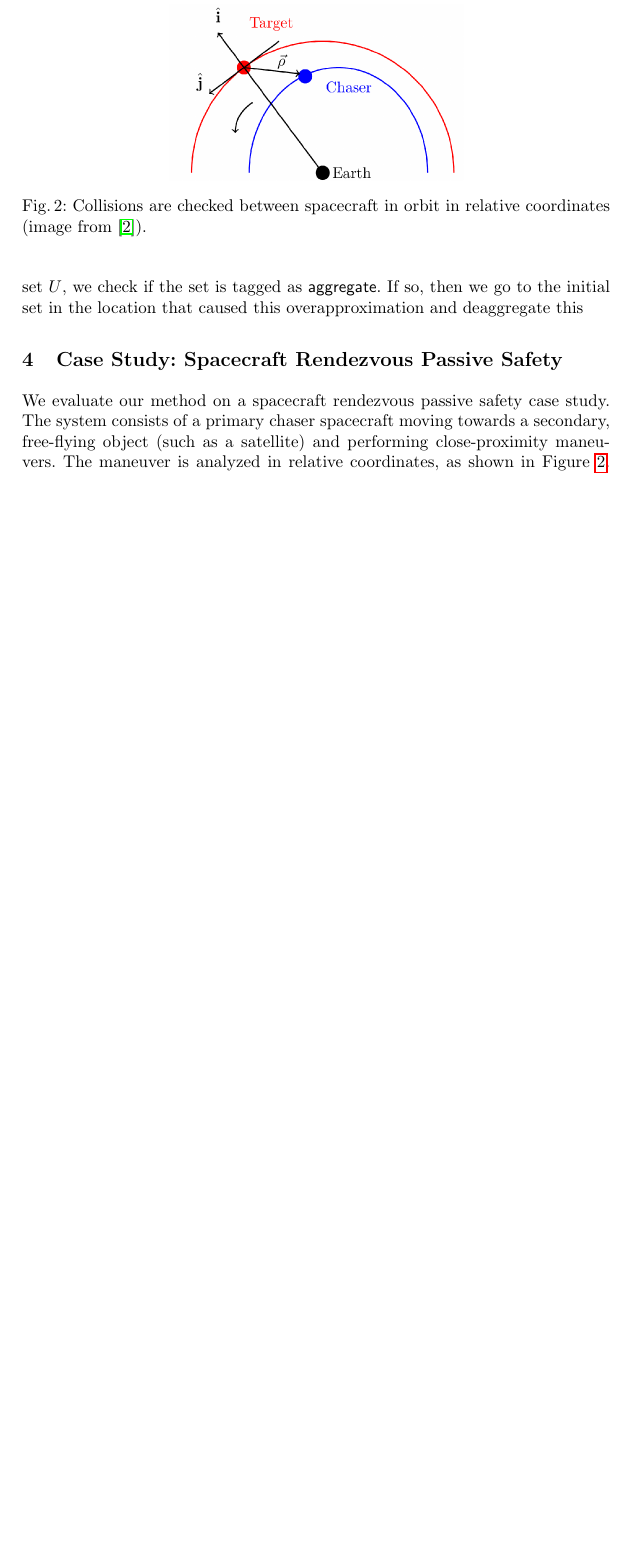
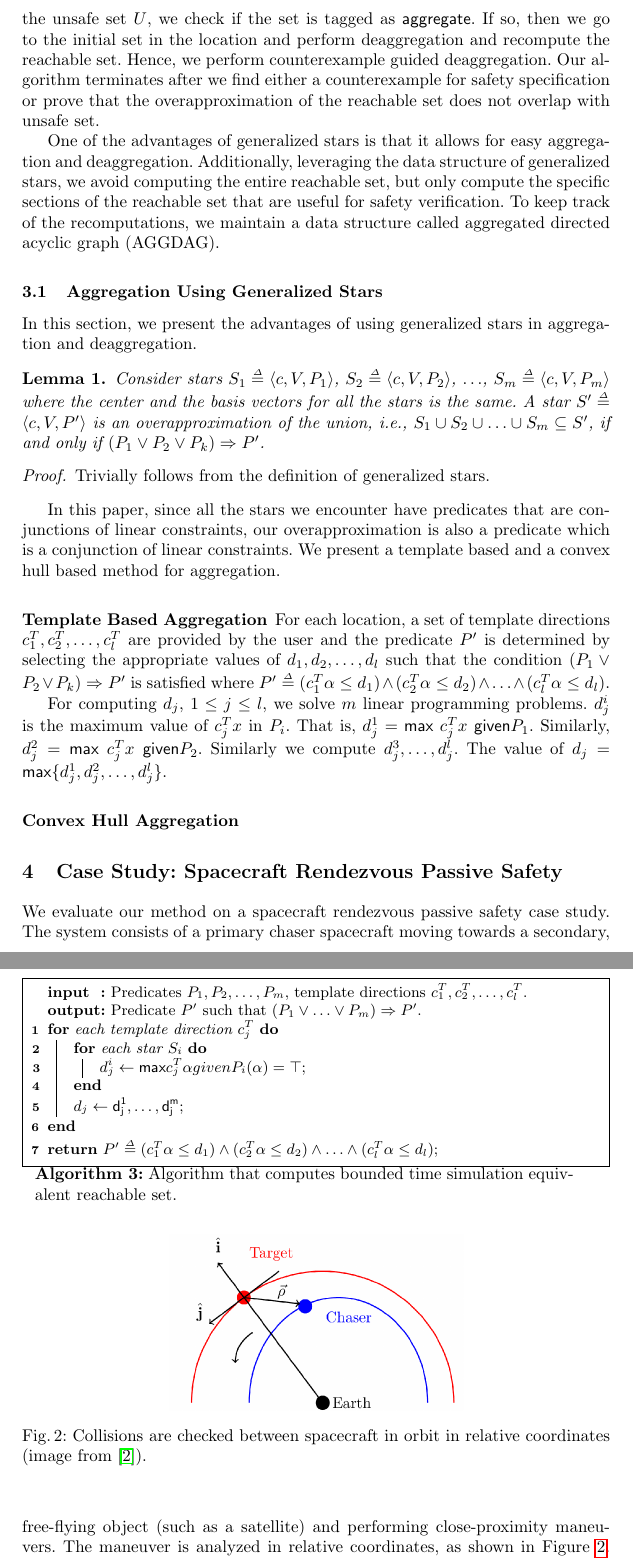
Before and after one commit to psduggirala/NFM-2018, a LaTeX paper (nfm-2019.tex, which reads algorithm.tex): part of page 7 of 10 before the commit and two parts of pages 7 and 8 of 12 after it, the two joined at a grey line, cut so that both start at the same text, the shorter picture padded with empty space. Compiled offline with pdfLaTeX.

Commit message:
Updated locally.

```diff
--- a/algorithm.tex
+++ b/algorithm.tex
@@ -44,4 +45,61 @@ This way of computing the reachable set will result in a conservative overapprox
 %
 If one of the sets in the computation overlaps with the unsafe set $U$, we check if the set is tagged as \textsf{aggregate}.
 %
-If so, then we go to the initial set in the location that caused this overapproximation and deaggregate this
+If so, then we go to the initial set in the location and perform deaggregation and recompute the reachable set.
+%
+Hence, we perform counterexample guided deaggregation.
+%
+Our algorithm terminates after we find either a counterexample for safety specification or prove that the overapproximation of the reachable set does not overlap with unsafe set.
+
+One of the advantages of generalized stars is that it allows for easy aggregation and deaggregation.
+%
+Additionally, leveraging the data structure of generalized stars, we avoid computing the entire reachable set, but only compute the specific sections of the reachable set that are useful for safety verification.
+%
+To keep track of the recomputations, we maintain a data structure called aggregated directed acyclic graph (AGGDAG).
+
+
+\subsection{Aggregation Using Generalized Stars}
+\label{sec:aggStars}
+
+In this section, we present the advantages of using generalized stars in aggregation and deaggregation.
+%
+
+\begin{lemma}
+\label{lem:agg}
+Consider stars $S_1 \deq \tup{c, V, P_1}$, $S_2 \deq \tup{c, V, P_2}$, $\ldots$, $S_m \deq \tup{c, V, P_m}$ where the center and the basis vectors for all the stars is the same.
+%
+A star $S' \deq \tup{c, V, P'}$ is an overapproximation of the union, i.e., $S_1 \cup S_2 \cup \ldots \cup S_m \subseteq S'$, if and only if $(P_1 \vee P_2 \vee P_k) \Rightarrow P'$.
+\end{lemma}
+\begin{proof}
+Trivially follows from the definition of generalized stars.
+\end{proof}
+
+In this paper, since all the stars we encounter have predicates that are conjunctions of linear constraints, our overapproximation is also a predicate which is a conjunction of linear constraints. We present a template based and a convex hull based method for aggregation.
+
+\subsubsection{Template Based Aggregation}
+%
+% To compute the predicate $P'$, we perform a template based method.
+%
+For each location, a set of template directions $c_1^{T}, c_2^{T}, \ldots, c_{l}^{T}$ are provided by the user and the predicate $P'$ is determined by selecting the appropriate values of $d_1, d_2, \ldots, d_l$ such that the condition $(P_1 \vee P_2 \vee P_k) \Rightarrow P'$ is satisfied where $P' \deq (c_1^{T}\alpha \leq d_1) \wedge (c_2^{T}\alpha \leq d_2) \wedge \ldots \wedge (c_l^{T}\alpha \leq d_l)$.
+
+For computing $d_j$, $1 \leq j \leq l$, we solve $m$ linear programming problems. $d_j^i$ is the maximum value of $c_j^T x$ in $P_i$. That is, $d_j^1 = \mathsf{max}~ c_j^T x~ \mathsf{given} P_1$. Similarly, $d_j^2 = \mathsf{max}~ c_j^T x~ \mathsf{given} P_2$. Similarly we compute $d_j^3, \ldots, d_j^l$. The value of $d_j = \mathsf{max} \{d_j^1, d_j^2, \ldots, d_j^l\}$.
+
+\begin{algorithm}[h!]
+\SetKwInOut{Input}{input}\SetKwInOut{Output}{output}\SetKw{Return}{return}
+\Input{Predicates $P_1, P_2, \ldots, P_m$, template directions $c_1^{T}, c_2^{T}, \ldots, c_l^{T}$.}
+\Output{Predicate $P'$ such that $(P_1 \vee \ldots \vee P_m)\Rightarrow P'$.}
+\For{each template direction $c_j^{T}$}{
+    \For{each star $S_i$}{
+        $d_{j}^{i} \gets \mathsf{max} c_j^T \alpha given P_i(\alpha) = \top$\;
+    }
+    $d_j \gets \mathsf{d_j^1, \ldots, d_j^m}$\;
+}
+
+{\bf return} $P' \deq (c_1^T \alpha \leq d_1) \wedge (c_2^T \alpha \leq d_2) \wedge \ldots \wedge (c_l^{T} \alpha \leq d_l)$\;
+\caption{Algorithm that computes bounded time simulation equivalent reachable set.}
+\label{alg:algoHybrid}
+\end{algorithm}
+
+
+
+\subsubsection{Convex Hull Aggregation}
```
Also changed, not shown: algorithm.tex (1 more changed lines).
